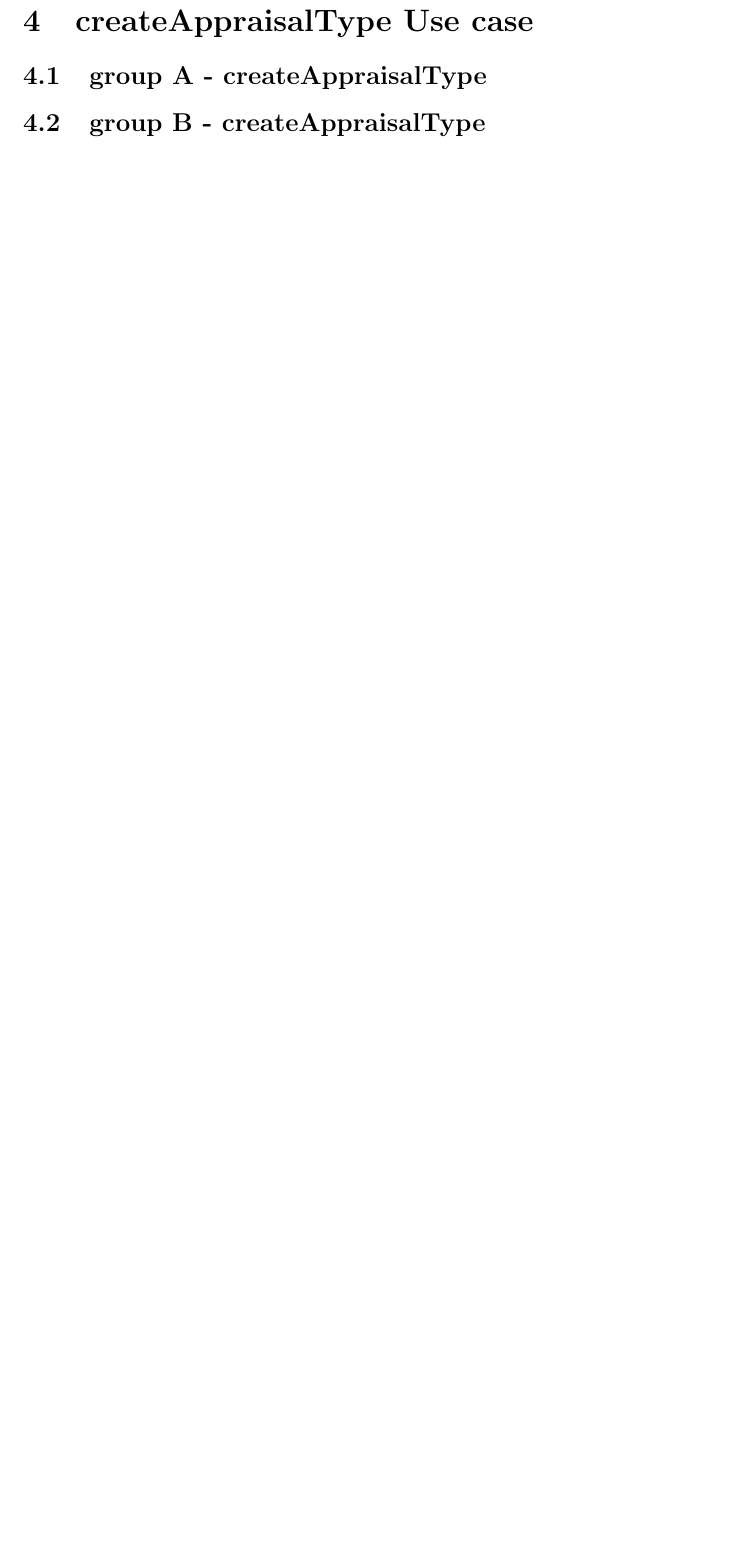
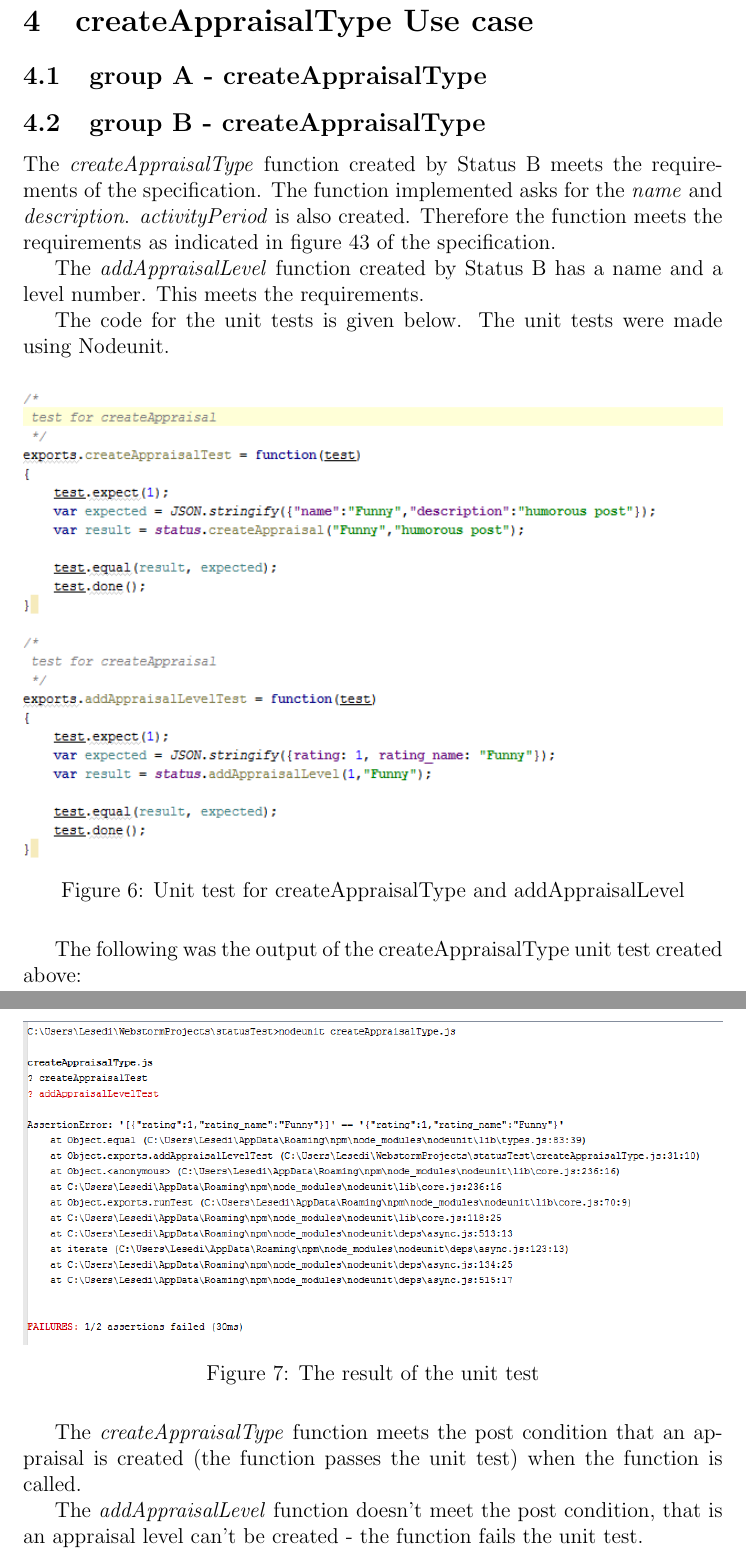
Before and after one commit to u13073878/COS301-Testing-Status, a LaTeX document (Status-Testing.tex): part of page 9 of 14 before the commit and two parts of pages 9 and 10 of 15 after it, the two joined at a grey line, cut so that both start at the same text, the shorter picture padded with empty space. Compiled offline with pdfLaTeX.

Commit message:
createAppraisalTypeB

```diff
--- a/Status-Testing.tex
+++ b/Status-Testing.tex
@@ -130,7 +130,28 @@ The tests that are run, checks the status value for six users present in the dat
 %add test results for group B createAppraisalType here
 %Semaka
 
+The \textit{createAppraisalType} function created by Status B meets the requirements of the specification. The function implemented asks for the \textit{name} and \textit{description}. \textit{activityPeriod} is also created. Therefore the function meets the requirements as indicated in figure 43 of the specification.
 
+The \textit{addAppraisalLevel} function created by Status B has a name and a level number. This meets the requirements.
+
+The code for the unit tests is given below. The unit tests were made using Nodeunit.
+
+\begin{figure}[H]
+		\centering
+		\includegraphics[width=1.0\textwidth]{Figures/createAppraisalTypeUnitTests.png}
+		\caption{Unit test for createAppraisalType and addAppraisalLevel}
+	\end{figure}
+
+The following was the output of the createAppraisalType unit test created above:
+\begin{figure}[H]
+		\centering
+		\includegraphics[width=1.0\textwidth]{Figures/createAppraisalTypeUnitTestsResult.png}
+		\caption{The result of the unit test}
+	\end{figure}
+
+The \textit{createAppraisalType} function meets the post condition that an appraisal is created (the function passes the unit test) when the function is called.
+
+The \textit{addAppraisalLevel} function doesn't meet the post condition, that is an appraisal level can't be created - the function fails the unit test.
 
 \newpage
 %----------------5. Activate appraisal type ---------------
```
